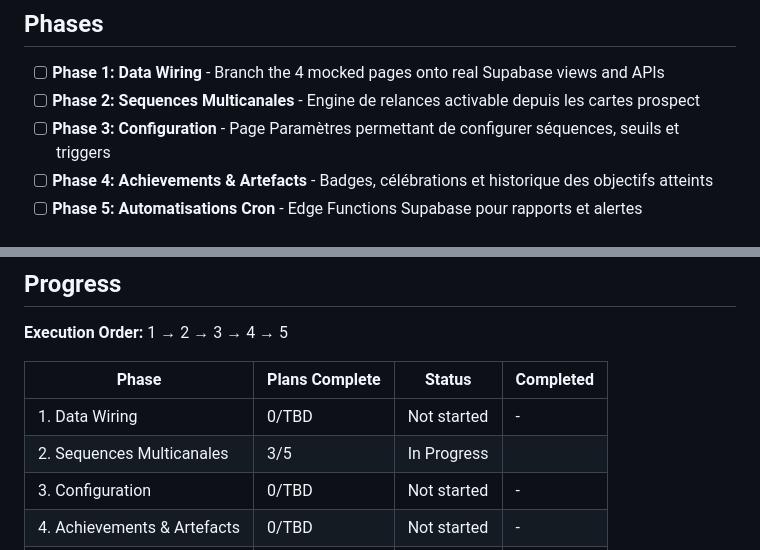
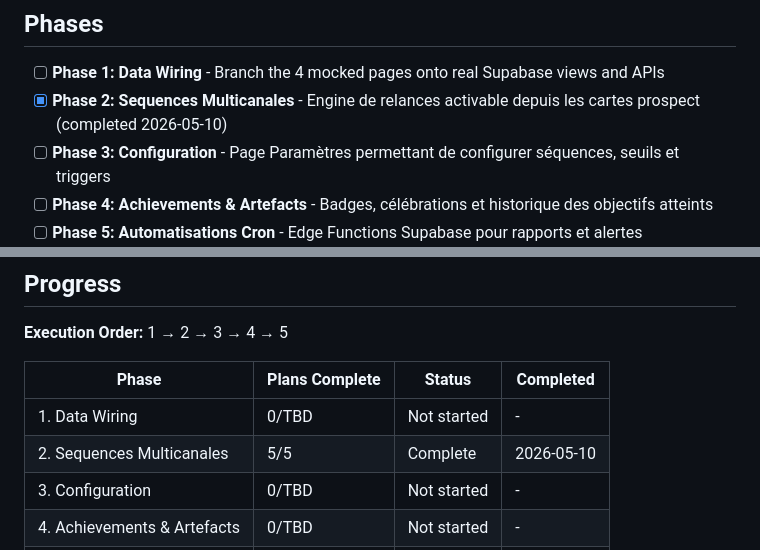
Before and after one commit to amieroeducation-pixel/TedScaleWithOuss, a Markdown page: .planning/ROADMAP.md, 2 parts joined by grey strips. GitHub-like rendering.

Commit message:
docs(phase-2): update tracking after wave 3

```diff
--- a/.planning/ROADMAP.md
+++ b/.planning/ROADMAP.md
@@ -7,7 +7,7 @@ Brownfield CGP dashboard — auth, Kanban CRM, and Supabase schema are already d
 ## Phases
 
 - [ ] **Phase 1: Data Wiring** - Branch the 4 mocked pages onto real Supabase views and APIs
-- [ ] **Phase 2: Sequences Multicanales** - Engine de relances activable depuis les cartes prospect
+- [x] **Phase 2: Sequences Multicanales** - Engine de relances activable depuis les cartes prospect (completed 2026-05-10)
 - [ ] **Phase 3: Configuration** - Page Paramètres permettant de configurer séquences, seuils et triggers
 - [ ] **Phase 4: Achievements & Artefacts** - Badges, célébrations et historique des objectifs atteints
 - [ ] **Phase 5: Automatisations Cron** - Edge Functions Supabase pour rapports et alertes automatiques
@@ -93,7 +93,7 @@ Brownfield CGP dashboard — auth, Kanban CRM, and Supabase schema are already d
 | Phase | Plans Complete | Status | Completed |
 |-------|----------------|--------|-----------|
 | 1. Data Wiring | 0/TBD | Not started | - |
-| 2. Sequences Multicanales | 3/5 | In Progress|  |
+| 2. Sequences Multicanales | 5/5 | Complete   | 2026-05-10 |
 | 3. Configuration | 0/TBD | Not started | - |
 | 4. Achievements & Artefacts | 0/TBD | Not started | - |
 | 5. Automatisations Cron | 0/TBD | Not started | - |
```
